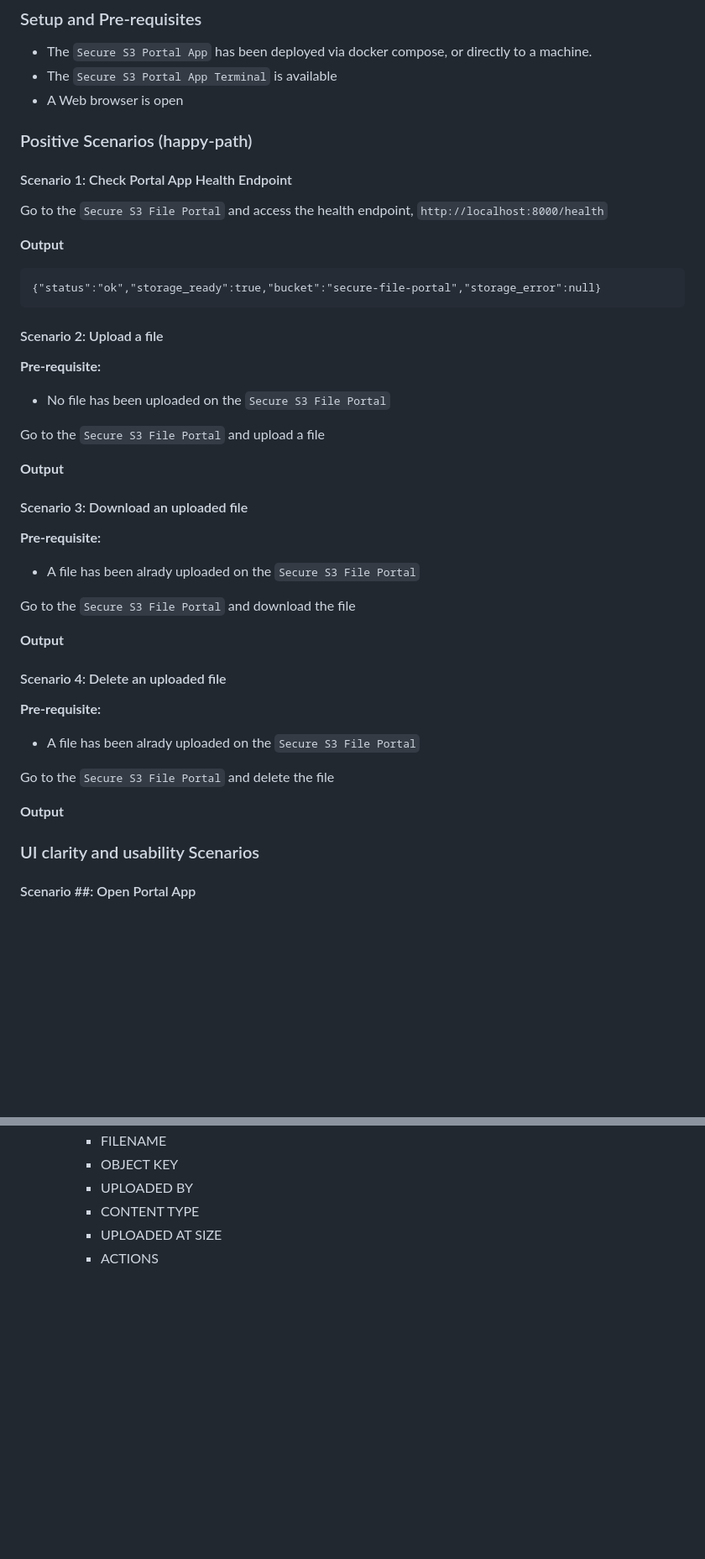
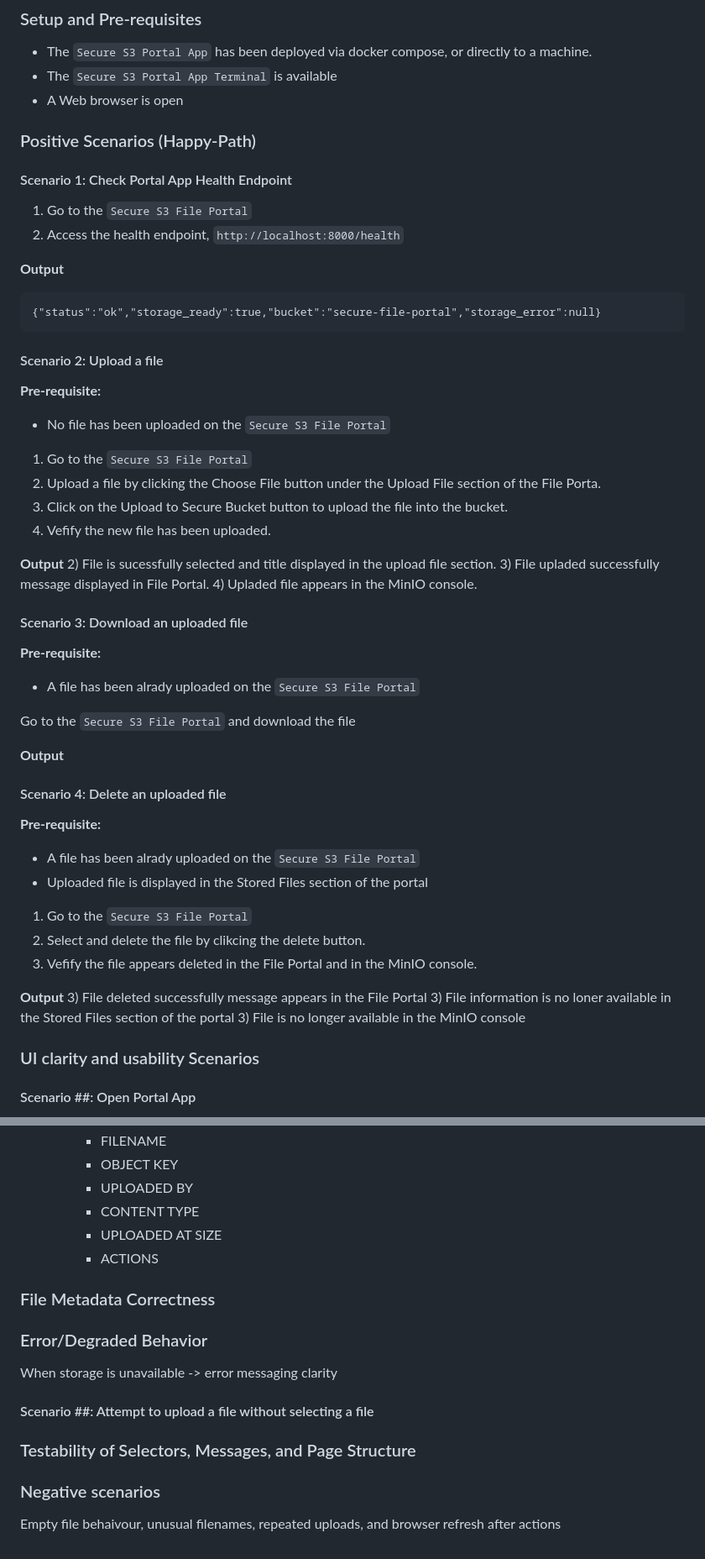
Before and after one commit to solracq/s3-storage-ui-automation-framework, a Markdown page: docs/Exploratory_Testing.md, 2 parts joined by grey strips. Shown at 84% size. Drawn GitHub-style; blank space fills up the shorter version.

Commit message:
Added test steps for the positive upload and delete file scenarios

````diff
--- a/docs/Exploratory_Testing.md
+++ b/docs/Exploratory_Testing.md
@@ -84,10 +84,12 @@ docker logs secure-s3-portal-app
 - The `Secure S3 Portal App Terminal` is available
 - A Web browser is open
 
-### Positive Scenarios (happy-path)
+
+### Positive Scenarios (Happy-Path)
 
 #### Scenario 1: Check Portal App Health Endpoint
-Go to the `Secure S3 File Portal` and access the health endpoint, `http://localhost:8000/health`
+1) Go to the `Secure S3 File Portal`
+2) Access the health endpoint, `http://localhost:8000/health`
 
 **Output**
 ```text
@@ -97,10 +99,15 @@ Go to the `Secure S3 File Portal` and access the health endpoint, `http://localh
 **Pre-requisite:**
 - No file has been uploaded on the `Secure S3 File Portal`
 
-Go to the `Secure S3 File Portal` and upload a file
+1) Go to the `Secure S3 File Portal`
+2) Upload a file by clicking the Choose File button under the Upload File section of the File Porta.
+3) Click on the Upload to Secure Bucket button to upload the file into the bucket.
+4) Vefify the new file has been uploaded.
 
 **Output**
-
+ 2) File is sucessfully selected and title displayed in the upload file section.
+ 3) File upladed successfully message displayed in File Portal.
+ 4) Upladed file appears in the MinIO console.
 
 #### Scenario 3: Download an uploaded file
 **Pre-requisite:**
@@ -114,11 +121,16 @@ Go to the `Secure S3 File Portal` and download the file
 #### Scenario 4: Delete an uploaded file
 **Pre-requisite:**
 - A file has been alrady uploaded on the `Secure S3 File Portal`
+- Uploaded file is displayed in the Stored Files section of the portal
 
-Go to the `Secure S3 File Portal` and delete the file
+1) Go to the `Secure S3 File Portal`
+2) Select and delete the file by clikcing the delete button.
+3) Vefify the file appears deleted in the File Portal and in the MinIO console.
 
 **Output**
-
+3) File deleted successfully message appears in the File Portal
+3) File information is no loner available in the Stored Files section of the portal
+3) File is no longer available in the MinIO console
 
 ### UI clarity and usability Scenarios
 
@@ -149,3 +161,18 @@ Access the `Secure S3 File Portal` and verify the following:
     - CONTENT TYPE
     - UPLOADED AT SIZE
     - ACTIONS
+
+
+### File Metadata Correctness
+
+
+### Error/Degraded Behavior
+When storage is unavailable -> error messaging clarity
+
+#### Scenario ##: Attempt to upload a file without selecting a file
+
+### Testability of Selectors, Messages, and Page Structure
+
+
+### Negative scenarios
+Empty file behaivour, unusual filenames, repeated uploads, and browser refresh after actions
````
